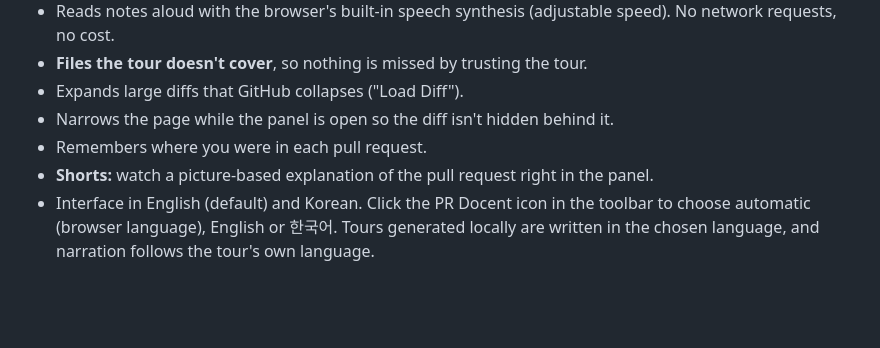
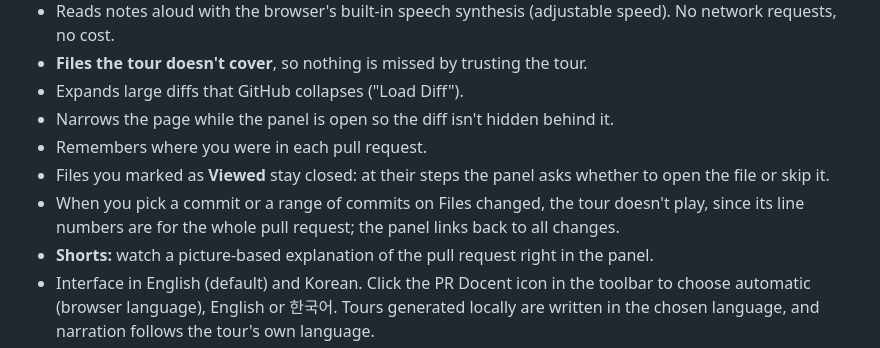
Before and after one commit to thomas783/pr-docent, a Markdown page: README.md, the part around the change. GitHub-like rendering; blank space fills up the shorter version.

```diff
--- a/README.md
+++ b/README.md
@@ -24,6 +24,8 @@ A Chrome extension that acts as a docent for GitHub pull requests: on the **File
 - Expands large diffs that GitHub collapses ("Load Diff").
 - Narrows the page while the panel is open so the diff isn't hidden behind it.
 - Remembers where you were in each pull request.
+- Files you marked as **Viewed** stay closed: at their steps the panel asks whether to open the file or skip it.
+- When you pick a commit or a range of commits on Files changed, the tour doesn't play, since its line numbers are for the whole pull request; the panel links back to all changes.
 - **Shorts:** watch a picture-based explanation of the pull request right in the panel.
 - Interface in English (default) and Korean. Click the PR Docent icon in the toolbar to choose automatic (browser language), English or 한국어. Tours generated locally are written in the chosen language, and narration follows the tour's own language.
 
```
Also changed, not shown: README.ko.md (+2 -0 lines).
